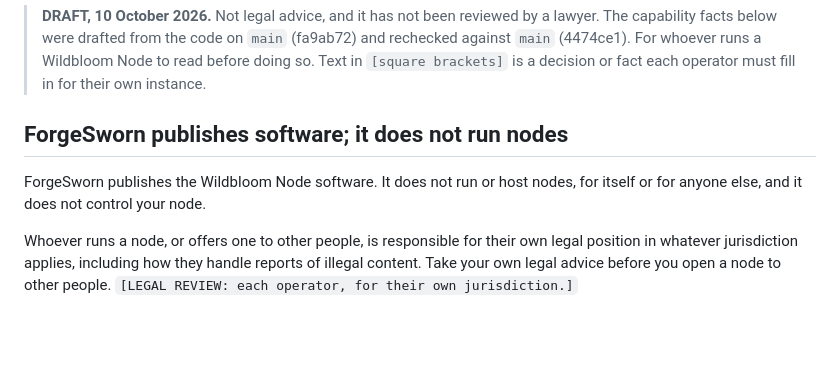
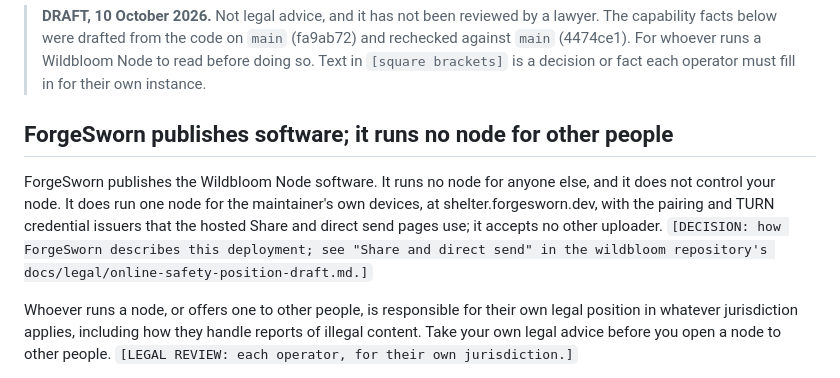
Before and after one commit to forgesworn/wildbloom-node, a Markdown page: docs/OPERATOR-RESPONSIBILITIES.md, the part around the change. Rendered like a GitHub page; blank space fills up the shorter version.

```diff
--- a/docs/OPERATOR-RESPONSIBILITIES.md
+++ b/docs/OPERATOR-RESPONSIBILITIES.md
@@ -7,10 +7,15 @@
 > `[square brackets]` is a decision or fact each operator must fill in for
 > their own instance.
 
-## ForgeSworn publishes software; it does not run nodes
+## ForgeSworn publishes software; it runs no node for other people
 
-ForgeSworn publishes the Wildbloom Node software. It does not run or host
-nodes, for itself or for anyone else, and it does not control your node.
+ForgeSworn publishes the Wildbloom Node software. It runs no node for anyone
+else, and it does not control your node. It does run one node for the
+maintainer's own devices, at shelter.forgesworn.dev, with the pairing and
+TURN credential issuers that the hosted Share and direct send pages use; it
+accepts no other uploader. `[DECISION: how ForgeSworn describes this
+deployment; see "Share and direct send" in the wildbloom repository's
+docs/legal/online-safety-position-draft.md.]`
 
 Whoever runs a node, or offers one to other people, is responsible for
 their own legal position in whatever jurisdiction applies, including how
```
Also changed, not shown: docs/legal/report-handling.md (+11 -6 lines).
